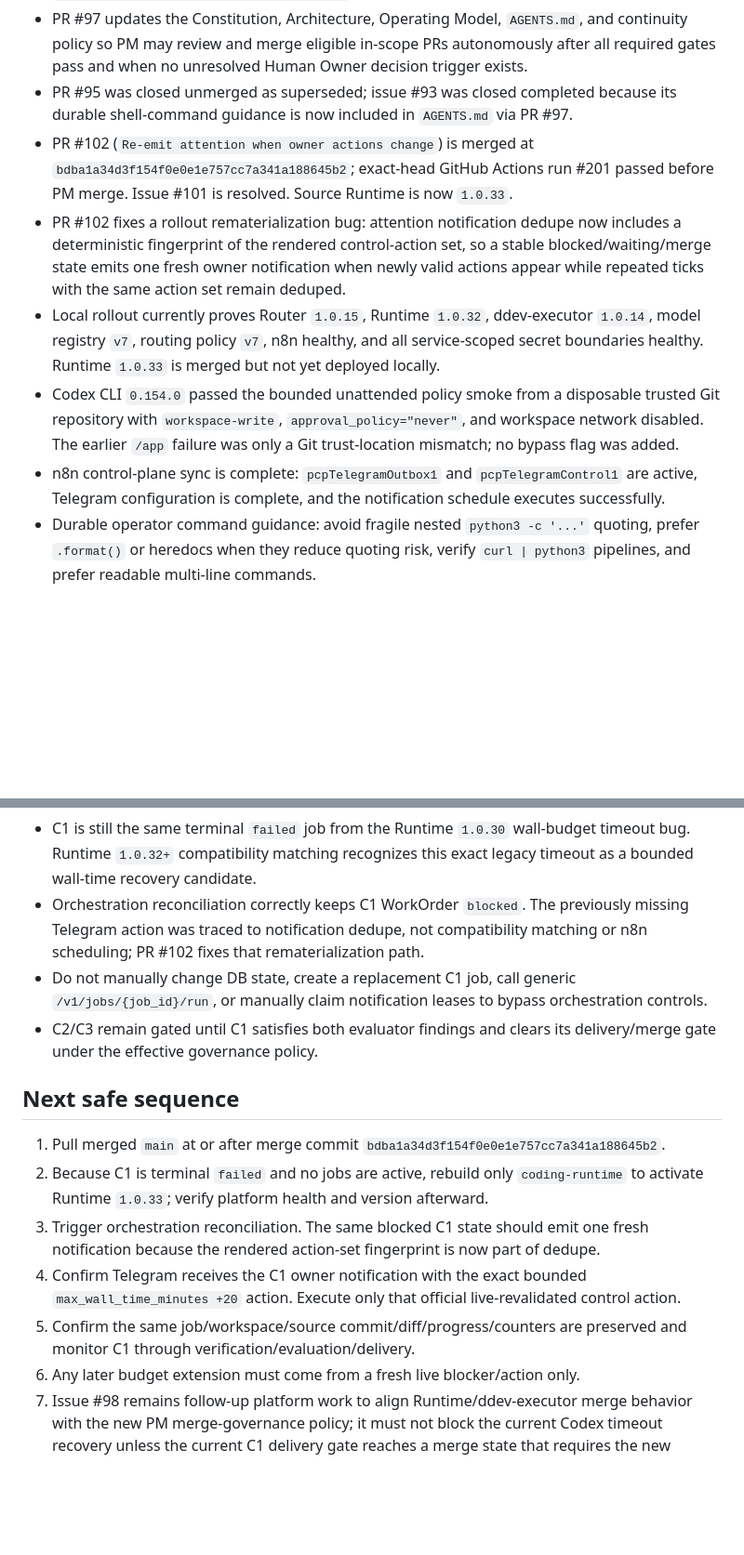
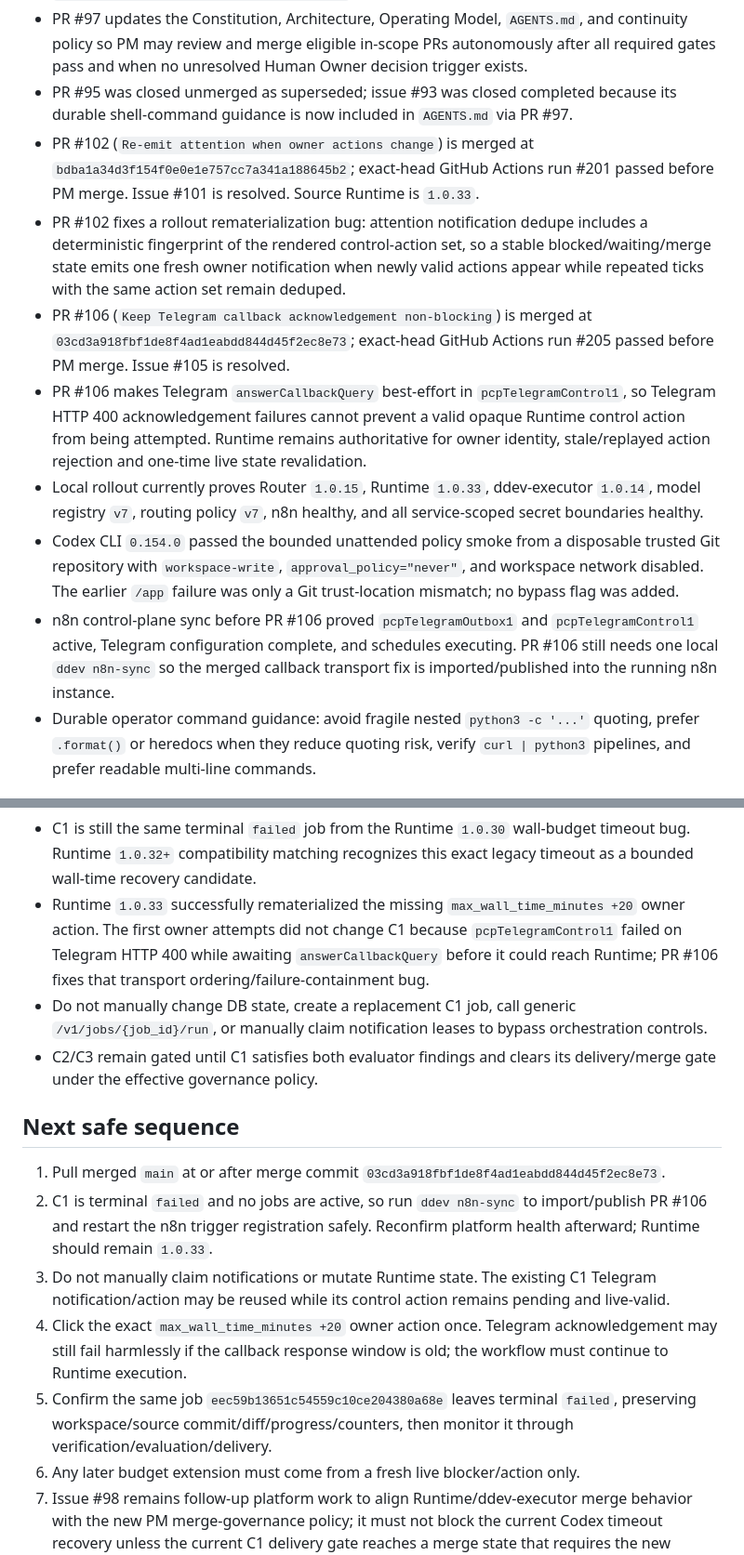
Before and after one commit to sonvhse06072/personal-coding-platform, a Markdown page: docs/project/current-state.md, 2 parts joined by grey strips. Shown at 93% size. GitHub-like rendering; blank space fills up the shorter version.

Commit message:
Refresh continuity after Telegram callback transport fix

```diff
--- a/docs/project/current-state.md
+++ b/docs/project/current-state.md
@@ -28,11 +28,13 @@ Before a material task is complete or handed off, update the relevant topical do
 - PR #97 (`Delegate routine PR review and merge to PM`) is merged at `9574cc61a46cecb2ad88ae0983e7cb8eef8fbf7c`; GitHub Actions run #195 passed on exact head `6381507c112cd524d3fd71f3abbebaf69b999535` before PM merge.
 - PR #97 updates the Constitution, Architecture, Operating Model, `AGENTS.md`, and continuity policy so PM may review and merge eligible in-scope PRs autonomously after all required gates pass and when no unresolved Human Owner decision trigger exists.
 - PR #95 was closed unmerged as superseded; issue #93 was closed completed because its durable shell-command guidance is now included in `AGENTS.md` via PR #97.
-- PR #102 (`Re-emit attention when owner actions change`) is merged at `bdba1a34d3f154f0e0e1e757cc7a341a188645b2`; exact-head GitHub Actions run #201 passed before PM merge. Issue #101 is resolved. Source Runtime is now `1.0.33`.
-- PR #102 fixes a rollout rematerialization bug: attention notification dedupe now includes a deterministic fingerprint of the rendered control-action set, so a stable blocked/waiting/merge state emits one fresh owner notification when newly valid actions appear while repeated ticks with the same action set remain deduped.
-- Local rollout currently proves Router `1.0.15`, Runtime `1.0.32`, ddev-executor `1.0.14`, model registry `v7`, routing policy `v7`, n8n healthy, and all service-scoped secret boundaries healthy. Runtime `1.0.33` is merged but not yet deployed locally.
+- PR #102 (`Re-emit attention when owner actions change`) is merged at `bdba1a34d3f154f0e0e1e757cc7a341a188645b2`; exact-head GitHub Actions run #201 passed before PM merge. Issue #101 is resolved. Source Runtime is `1.0.33`.
+- PR #102 fixes a rollout rematerialization bug: attention notification dedupe includes a deterministic fingerprint of the rendered control-action set, so a stable blocked/waiting/merge state emits one fresh owner notification when newly valid actions appear while repeated ticks with the same action set remain deduped.
+- PR #106 (`Keep Telegram callback acknowledgement non-blocking`) is merged at `03cd3a918fbf1de8f4ad1eabdd844d45f2ec8e73`; exact-head GitHub Actions run #205 passed before PM merge. Issue #105 is resolved.
+- PR #106 makes Telegram `answerCallbackQuery` best-effort in `pcpTelegramControl1`, so Telegram HTTP 400 acknowledgement failures cannot prevent a valid opaque Runtime control action from being attempted. Runtime remains authoritative for owner identity, stale/replayed action rejection and one-time live state revalidation.
+- Local rollout currently proves Router `1.0.15`, Runtime `1.0.33`, ddev-executor `1.0.14`, model registry `v7`, routing policy `v7`, n8n healthy, and all service-scoped secret boundaries healthy.
 - Codex CLI `0.154.0` passed the bounded unattended policy smoke from a disposable trusted Git repository with `workspace-write`, `approval_policy="never"`, and workspace network disabled. The earlier `/app` failure was only a Git trust-location mismatch; no bypass flag was added.
-- n8n control-plane sync is complete: `pcpTelegramOutbox1` and `pcpTelegramControl1` are active, Telegram configuration is complete, and the notification schedule executes successfully.
+- n8n control-plane sync before PR #106 proved `pcpTelegramOutbox1` and `pcpTelegramControl1` active, Telegram configuration complete, and schedules executing. PR #106 still needs one local `ddev n8n-sync` so the merged callback transport fix is imported/published into the running n8n instance.
 - Durable operator command guidance: avoid fragile nested `python3 -c '...'` quoting, prefer `.format()` or heredocs when they reduce quoting risk, verify `curl | python3` pipelines, and prefer readable multi-line commands.
 
 ## Effective PM merge governance
@@ -65,17 +67,17 @@ Runtime currently still has manual-merge orchestration behavior from the previou
   - `max_iterations`: `8 -> 10`.
 - Last pre-timeout live counters included model calls `14/18`, tool calls `36/160`, test runs `6/14`, wall time about `63.515/70`, and repair iterations `2/3`.
 - C1 is still the same terminal `failed` job from the Runtime `1.0.30` wall-budget timeout bug. Runtime `1.0.32+` compatibility matching recognizes this exact legacy timeout as a bounded wall-time recovery candidate.
-- Orchestration reconciliation correctly keeps C1 WorkOrder `blocked`. The previously missing Telegram action was traced to notification dedupe, not compatibility matching or n8n scheduling; PR #102 fixes that rematerialization path.
+- Runtime `1.0.33` successfully rematerialized the missing `max_wall_time_minutes +20` owner action. The first owner attempts did not change C1 because `pcpTelegramControl1` failed on Telegram HTTP 400 while awaiting `answerCallbackQuery` before it could reach Runtime; PR #106 fixes that transport ordering/failure-containment bug.
 - Do not manually change DB state, create a replacement C1 job, call generic `/v1/jobs/{job_id}/run`, or manually claim notification leases to bypass orchestration controls.
 - C2/C3 remain gated until C1 satisfies both evaluator findings and clears its delivery/merge gate under the effective governance policy.
 
 ## Next safe sequence
 
-1. Pull merged `main` at or after merge commit `bdba1a34d3f154f0e0e1e757cc7a341a188645b2`.
-2. Because C1 is terminal `failed` and no jobs are active, rebuild only `coding-runtime` to activate Runtime `1.0.33`; verify platform health and version afterward.
-3. Trigger orchestration reconciliation. The same blocked C1 state should emit one fresh notification because the rendered action-set fingerprint is now part of dedupe.
-4. Confirm Telegram receives the C1 owner notification with the exact bounded `max_wall_time_minutes +20` action. Execute only that official live-revalidated control action.
-5. Confirm the same job/workspace/source commit/diff/progress/counters are preserved and monitor C1 through verification/evaluation/delivery.
+1. Pull merged `main` at or after merge commit `03cd3a918fbf1de8f4ad1eabdd844d45f2ec8e73`.
+2. C1 is terminal `failed` and no jobs are active, so run `ddev n8n-sync` to import/publish PR #106 and restart the n8n trigger registration safely. Reconfirm platform health afterward; Runtime should remain `1.0.33`.
+3. Do not manually claim notifications or mutate Runtime state. The existing C1 Telegram notification/action may be reused while its control action remains pending and live-valid.
+4. Click the exact `max_wall_time_minutes +20` owner action once. Telegram acknowledgement may still fail harmlessly if the callback response window is old; the workflow must continue to Runtime execution.
+5. Confirm the same job `eec59b13651c54559c10ce204380a68e` leaves terminal `failed`, preserving workspace/source commit/diff/progress/counters, then monitor it through verification/evaluation/delivery.
 6. Any later budget extension must come from a fresh live blocker/action only.
 7. Issue #98 remains follow-up platform work to align Runtime/ddev-executor merge behavior with the new PM merge-governance policy; it must not block the current Codex timeout recovery unless the current C1 delivery gate reaches a merge state that requires the new capability.
 
```
